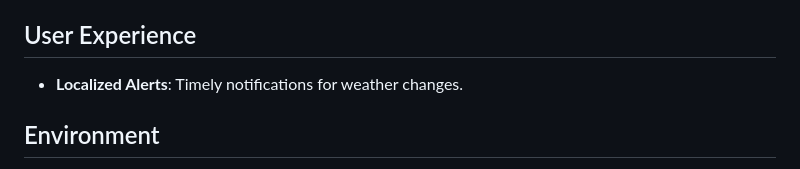
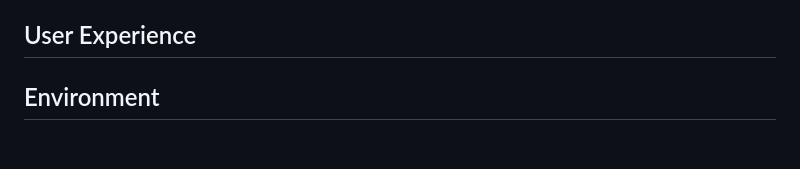
Before and after one commit to Globski/WeatherMaster, a Markdown page: README.md, the part around the change. Drawn GitHub-style; blank space fills up the shorter version.

```diff
--- a/README.md
+++ b/README.md
@@ -15,8 +15,6 @@ WeatherMaster aims to offer a smooth, ad-free experience while providing precise
 - **CI/CD Pipeline**: Automated testing, building, and deployment via tools like Circle CI.
 
 ## User Experience
-
-- **Localized Alerts**: Timely notifications for weather changes.
 
 ## Environment
 
```
